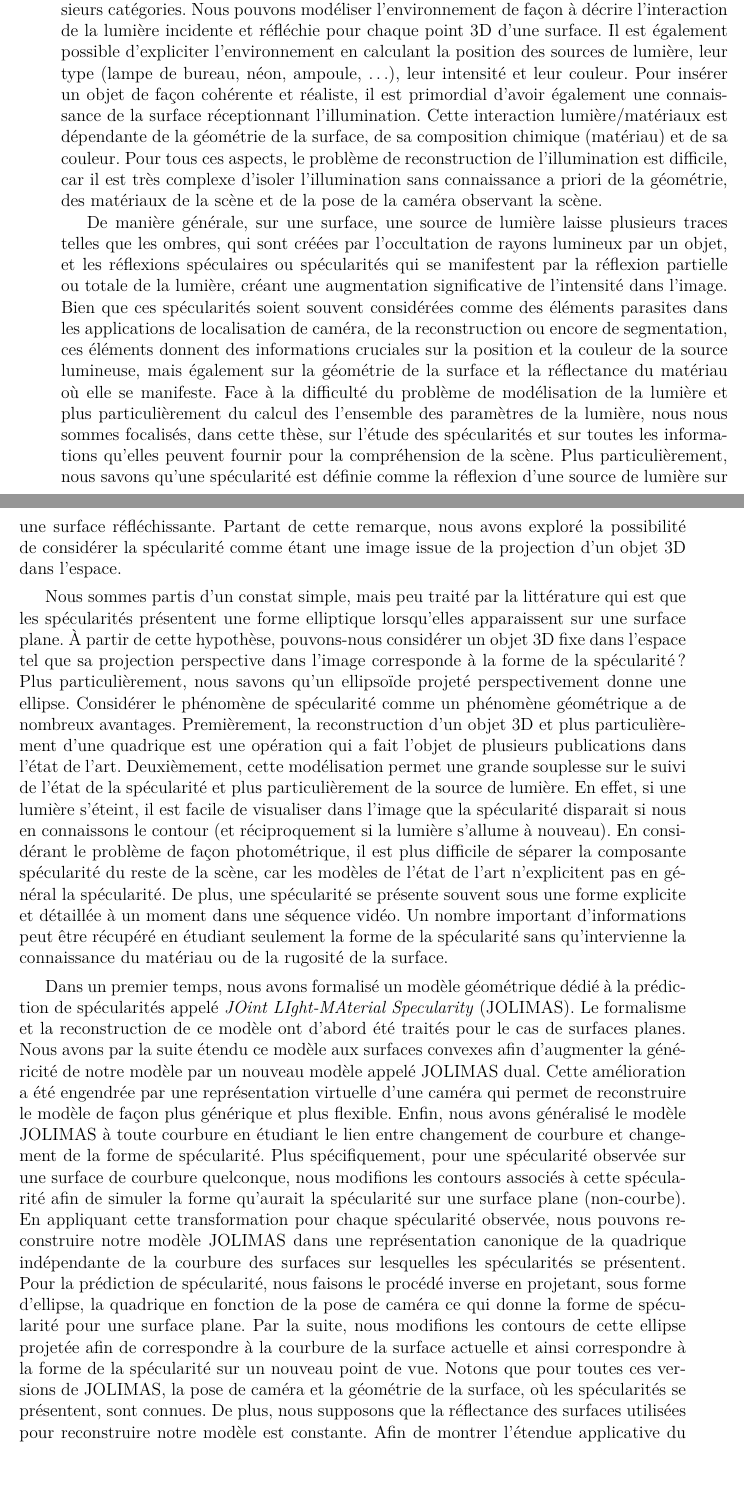
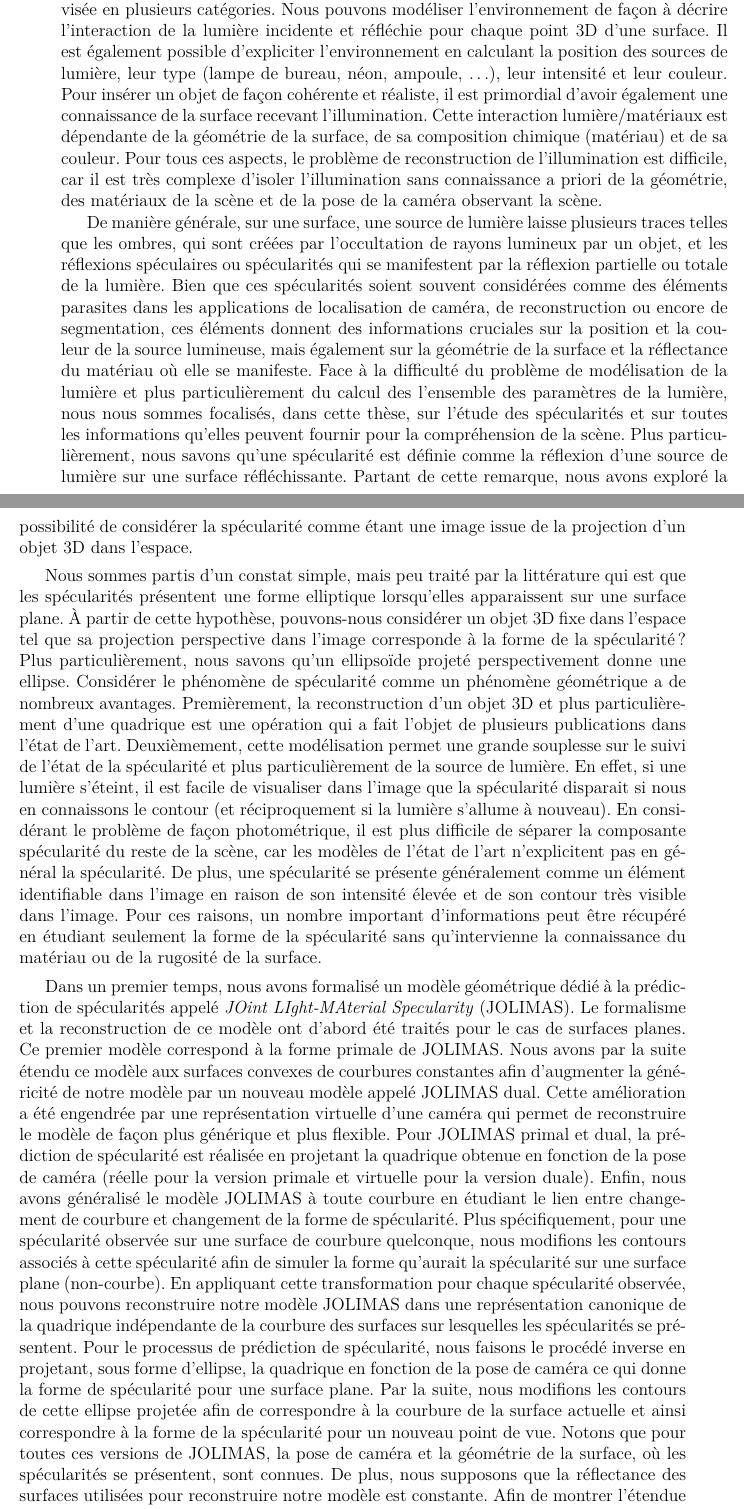
Before and after one commit to AlexMorgand/Thesis_report, a LaTeX thesis (memoireDeThese.tex, which reads resume.tex): two parts of pages 3 and 4 of 177, joined at a grey line, cut so that both start at the same text, the shorter picture padded with empty space. Compiled offline with pdfLaTeX; the source files are stored in an older character set and shown here as Unicode.

Commit message:
ThesisReport:         Minor fixes in the introduction.

```diff
--- a/resume.tex
+++ b/resume.tex
@@ -10,16 +10,16 @@ précision, latence et robustesse. Il est possible d'identifier trois composants
  essentiellement sur l'affichage et plus particulièrement le rendu des applications de réalité augmentée.
 
 À l'opposé des récentes avancées dans le domaine de la localisation et de la reconstruction, l'insertion d'éléments virtuels de façon plausible et esthétique reste une problématique compliquée, mal-posée et peu adaptée à un contexte temps réel. En effet, cette insertion requiert une reconstruction de l'illumination de la scène afin d'appliquer les conditions lumineuses adéquates à l'objet inséré. L'illumination de la scène peut être divisée en plusieurs catégories.
- Nous pouvons modéliser l'environnement de façon à décrire l'interaction de la lumière incidente et réfléchie pour chaque point 3D d'une surface. Il est également possible d'expliciter l'environnement en calculant la position des sources de lumière, leur type (lampe de bureau, néon, ampoule, \ldots), leur intensité et leur couleur. Pour insérer un objet de façon cohérente et réaliste, il est primordial d'avoir également une connaissance de la surface réceptionnant l'illumination. Cette interaction lumière/matériaux est dépendante de la géométrie de la surface, de sa composition chimique (matériau) et de sa couleur. Pour tous ces aspects, le problème de reconstruction de l'illumination est difficile, car il est très complexe d'isoler l'illumination sans connaissance a priori de la géométrie, des matériaux de la scène et de la pose de la caméra observant la scène.
+ Nous pouvons modéliser l'environnement de façon à décrire l'interaction de la lumière incidente et réfléchie pour chaque point 3D d'une surface. Il est également possible d'expliciter l'environnement en calculant la position des sources de lumière, leur type (lampe de bureau, néon, ampoule, \ldots), leur intensité et leur couleur. Pour insérer un objet de façon cohérente et réaliste, il est primordial d'avoir également une connaissance de la surface recevant l'illumination. Cette interaction lumière/matériaux est dépendante de la géométrie de la surface, de sa composition chimique (matériau) et de sa couleur. Pour tous ces aspects, le problème de reconstruction de l'illumination est difficile, car il est très complexe d'isoler l'illumination sans connaissance a priori de la géométrie, des matériaux de la scène et de la pose de la caméra observant la scène.
 
-De manière générale, sur une surface, une source de lumière laisse plusieurs traces telles que les ombres, qui sont créées par l'occultation de rayons lumineux par un objet, et les réflexions spéculaires ou spécularités qui se manifestent par la réflexion partielle ou totale de la lumière, créant une augmentation significative de l'intensité dans l'image. Bien que ces spécularités soient souvent considérées comme des éléments parasites dans les applications de localisation de caméra, de la reconstruction ou encore de segmentation, ces éléments donnent des informations cruciales sur la position et la couleur de la source lumineuse, mais également sur la géométrie de la surface et la réflectance du matériau où elle se manifeste. Face à la difficulté du problème de modélisation de la lumière et plus particulièrement du calcul des l'ensemble des paramètres de la lumière, nous nous sommes focalisés, dans cette thèse, sur l'étude des spécularités et sur toutes les informations qu'elles peuvent fournir pour la compréhension de la scène. Plus particulièrement, nous savons qu'une spécularité est définie comme la réflexion d'une source de lumière sur une surface réfléchissante. Partant de cette remarque, nous avons exploré la possibilité de considérer la spécularité comme étant une image issue de la projection d'un objet 3D dans l'espace.
+De manière générale, sur une surface, une source de lumière laisse plusieurs traces telles que les ombres, qui sont créées par l'occultation de rayons lumineux par un objet, et les réflexions spéculaires ou spécularités qui se manifestent par la réflexion partielle ou totale de la lumière. Bien que ces spécularités soient souvent considérées comme des éléments parasites dans les applications de localisation de caméra, de reconstruction ou encore de segmentation, ces éléments donnent des informations cruciales sur la position et la couleur de la source lumineuse, mais également sur la géométrie de la surface et la réflectance du matériau où elle se manifeste. Face à la difficulté du problème de modélisation de la lumière et plus particulièrement du calcul des l'ensemble des paramètres de la lumière, nous nous sommes focalisés, dans cette thèse, sur l'étude des spécularités et sur toutes les informations qu'elles peuvent fournir pour la compréhension de la scène. Plus particulièrement, nous savons qu'une spécularité est définie comme la réflexion d'une source de lumière sur une surface réfléchissante. Partant de cette remarque, nous avons exploré la possibilité de considérer la spécularité comme étant une image issue de la projection d'un objet 3D dans l'espace.
 %Cette considération est à l'opposé de nombreuses méthodes de l'état de l'art qui formalisent les phénomènes lumineux comme étant majoritairement photométriques.
 
 Nous sommes partis d'un constat simple, mais peu traité par la littérature qui est que les spécularités présentent une forme elliptique lorsqu'elles apparaissent sur une surface plane. À partir de cette hypothèse, pouvons-nous considérer un objet 3D fixe dans l'espace tel que sa projection perspective dans l'image corresponde à la forme de la spécularité ? Plus particulièrement, nous savons qu'un ellipsoïde projeté perspectivement donne une ellipse. Considérer le phénomène de spécularité comme un phénomène géométrique a de nombreux avantages. Premièrement, la reconstruction d'un objet 3D et plus particulièrement d'une quadrique est une opération qui a fait l'objet de plusieurs publications dans l'état de l'art.
 %De plus, reconstruire une quadrique est un procédé en général plus simple et plus rapide à l'opposé des méthodes de reconstruction de l'illumination classiques qui prennent en considération l'intégralité de l'image et requiert de nombreux processus de minimisation non-linéaire pour de nombreuses variables.
- Deuxièmement, cette modélisation permet une grande souplesse sur  le suivi de l'état de la spécularité et plus particulièrement de la source de lumière. En effet, si une lumière s'éteint, il est facile de visualiser dans l'image que la spécularité disparait si nous en connaissons le contour (et réciproquement si la lumière s'allume à nouveau). En considérant le problème de façon photométrique, il est plus difficile de séparer la composante spécularité du reste de la scène, car les modèles de l'état de l'art n'explicitent pas en général la spécularité. De plus, une spécularité se présente souvent sous une forme explicite et détaillée à un moment dans une séquence vidéo. Un nombre important d'informations peut être récupéré en étudiant seulement la forme de la spécularité sans qu'intervienne la connaissance du matériau ou de la rugosité de la surface.
+ Deuxièmement, cette modélisation permet une grande souplesse sur  le suivi de l'état de la spécularité et plus particulièrement de la source de lumière. En effet, si une lumière s'éteint, il est facile de visualiser dans l'image que la spécularité disparait si nous en connaissons le contour (et réciproquement si la lumière s'allume à nouveau). En considérant le problème de façon photométrique, il est plus difficile de séparer la composante spécularité du reste de la scène, car les modèles de l'état de l'art n'explicitent pas en général la spécularité. De plus, une spécularité se présente généralement comme un élément identifiable dans l'image en raison de son intensité élevée et de son contour très visible dans l'image. Pour ces raisons, un nombre important d'informations peut être récupéré en étudiant seulement la forme de la spécularité sans qu'intervienne la connaissance du matériau ou de la rugosité de la surface.
 
-Dans un premier temps, nous avons formalisé un modèle géométrique dédié à la prédiction de spécularités appelé \textit{JOint LIght-MAterial Specularity} (JOLIMAS). Le formalisme et la reconstruction de ce modèle ont d'abord été traités pour le cas de surfaces planes. Nous avons par la suite étendu ce modèle aux surfaces convexes afin d'augmenter la généricité de notre modèle par un nouveau modèle appelé JOLIMAS dual. Cette amélioration a été engendrée par une représentation virtuelle d'une caméra qui permet de reconstruire le modèle de façon plus générique et plus flexible. Enfin, nous avons généralisé le modèle \mbox{JOLIMAS} à toute courbure en étudiant le lien entre changement de courbure et changement de la forme de spécularité. Plus spécifiquement, pour une spécularité observée sur une surface de courbure quelconque, nous  modifions les contours associés à cette spécularité afin de simuler la forme qu'aurait la spécularité sur une surface plane (non-courbe). En appliquant cette transformation pour chaque spécularité observée, nous pouvons reconstruire notre modèle JOLIMAS dans une représentation canonique de la quadrique indépendante de la courbure des surfaces sur lesquelles les spécularités se présentent. Pour la prédiction de spécularité, nous faisons le procédé inverse en projetant, sous forme d'ellipse, la quadrique en fonction de la pose de caméra ce qui donne la forme de spécularité pour une surface plane. Par la suite, nous modifions les contours de cette ellipse projetée afin de correspondre à la courbure de la surface actuelle et ainsi correspondre à la forme de la spécularité sur un nouveau point de vue. Notons que pour toutes ces versions de JOLIMAS, la pose de caméra et la géométrie de la surface, où les spécularités se présentent, sont connues. De plus, nous supposons que la réflectance des surfaces utilisées pour reconstruire notre modèle est constante. Afin de montrer l'étendue applicative du modèle, nous avons développé une application de \textit{retexturing} qui permet de changer la texture d'une surface présentant une spécularité et de simuler la spécularité retirée sur la nouvelle texture en utilisant le modèle JOLIMAS. Le modèle JOLIMAS ne fournissant que le contour externe d'une spécularité, nous avons proposé une nouvelle fonction d'intensité qui simule le comportement photométrique d'une spécularité.
+Dans un premier temps, nous avons formalisé un modèle géométrique dédié à la prédiction de spécularités appelé \textit{JOint LIght-MAterial Specularity} (JOLIMAS). Le formalisme et la reconstruction de ce modèle ont d'abord été traités pour le cas de surfaces planes. Ce premier modèle correspond à la forme primale de JOLIMAS. Nous avons par la suite étendu ce modèle aux surfaces convexes de courbures constantes afin d'augmenter la généricité de notre modèle par un nouveau modèle appelé JOLIMAS dual. Cette amélioration a été engendrée par une représentation virtuelle d'une caméra qui permet de reconstruire le modèle de façon plus générique et plus flexible. Pour JOLIMAS primal et dual, la prédiction de spécularité est réalisée en projetant la quadrique obtenue en fonction de la pose de caméra (réelle pour la version primale et virtuelle pour la version duale). Enfin, nous avons généralisé le modèle \mbox{JOLIMAS} à toute courbure en étudiant le lien entre changement de courbure et changement de la forme de spécularité. Plus spécifiquement, pour une spécularité observée sur une surface de courbure quelconque, nous  modifions les contours associés à cette spécularité afin de simuler la forme qu'aurait la spécularité sur une surface plane (non-courbe). En appliquant cette transformation pour chaque spécularité observée, nous pouvons reconstruire notre modèle JOLIMAS dans une représentation canonique de la quadrique indépendante de la courbure des surfaces sur lesquelles les spécularités se présentent. Pour le processus de prédiction de spécularité, nous faisons le procédé inverse en projetant, sous forme d'ellipse, la quadrique en fonction de la pose de caméra ce qui donne la forme de spécularité pour une surface plane. Par la suite, nous modifions les contours de cette ellipse projetée afin de correspondre à la courbure de la surface actuelle et ainsi correspondre à la forme de la spécularité pour un nouveau point de vue. Notons que pour toutes ces versions de JOLIMAS, la pose de caméra et la géométrie de la surface, où les spécularités se présentent, sont connues. De plus, nous supposons que la réflectance des surfaces utilisées pour reconstruire notre modèle est constante. Afin de montrer l'étendue applicative du modèle, nous avons développé une application de \textit{retexturing} qui permet de changer la texture d'une surface présentant une spécularité et de simuler la spécularité retirée sur la nouvelle texture en utilisant le modèle JOLIMAS. Le modèle JOLIMAS ne fournissant que le contour externe d'une spécularité, nous avons proposé une nouvelle fonction d'intensité qui simule le comportement photométrique d'une spécularité.
 
 Cette thèse a fait l'objet de trois publications dans des conférences internationales : VISAPP \citeyearpar{morgand2014generic}, ISMAR \citeyearpar{morgand2016empirical, morgand2017multipleview}, deux journaux internationaux TVCG \citeyearpar{morgand2017amultiple, morgand2017multiple}, quatre conférences nationales : deux articles à ORASIS \citeyearpar{morgand2015reconstruction, morgand2015detection}, RFIA \citeyearpar{morgand2015modele} et ORASIS \citeyearpar{morgand2017modele} et un brevet accepté en juin \citeyearpar{tamaazousti2018method}. Une soumission au journal TVCG est en attente de revue au moment de l'écriture du manuscrit.
 
```
Also changed, not shown: ch2_notions_de_base.tex (+1 -1 lines), resume.tex (2 more changed lines).
